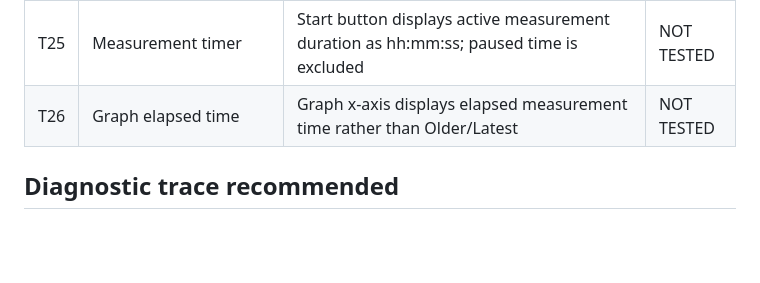
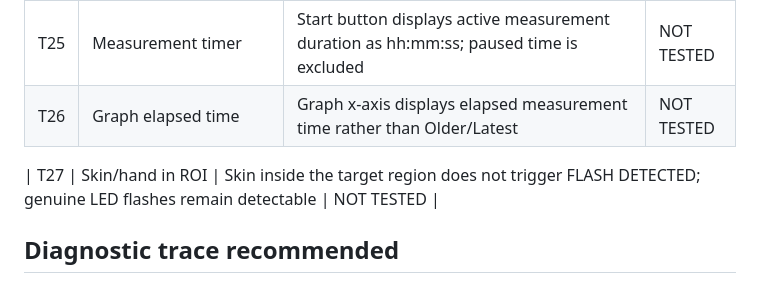
Before and after one commit to catatrifan/Meter-flash-detector, a Markdown page: qa/TEST_PLAN.md, the part around the change. Drawn GitHub-style; blank space fills up the shorter version.

Commit message:
Add skin false-positive regression test

```diff
--- a/qa/TEST_PLAN.md
+++ b/qa/TEST_PLAN.md
@@ -32,5 +32,7 @@ Record actual results after each implementation milestone. Mark tests PASS, FAIL
 | T25 | Measurement timer | Start button displays active measurement duration as hh:mm:ss; paused time is excluded | NOT TESTED |
 | T26 | Graph elapsed time | Graph x-axis displays elapsed measurement time rather than Older/Latest | NOT TESTED |
 
+| T27 | Skin/hand in ROI | Skin inside the target region does not trigger FLASH DETECTED; genuine LED flashes remain detectable | NOT TESTED |
+
 ## Diagnostic trace recommended
 For controlled debugging, capture timestamp, signal score, baseline, threshold, detector state, peak, pulse event, and interval. Use this trace to distinguish missed pulses from false positives.
```
